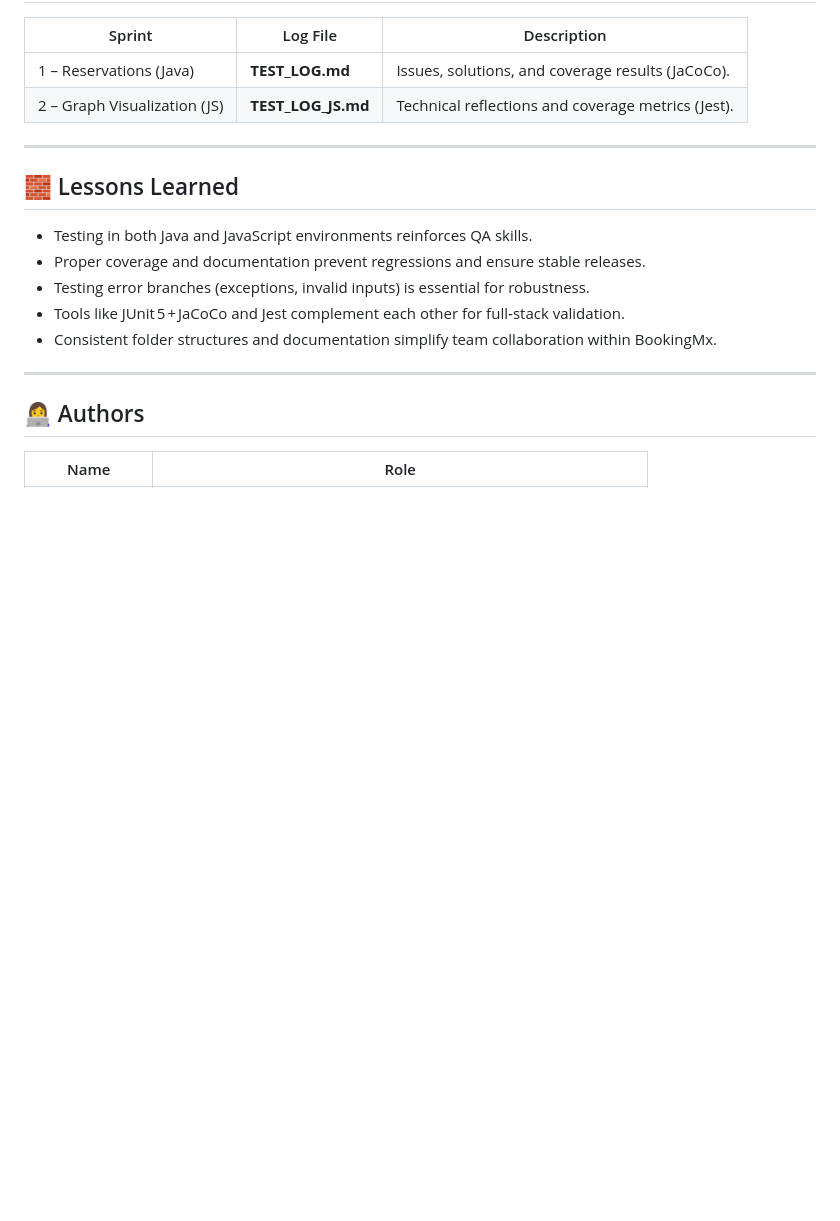
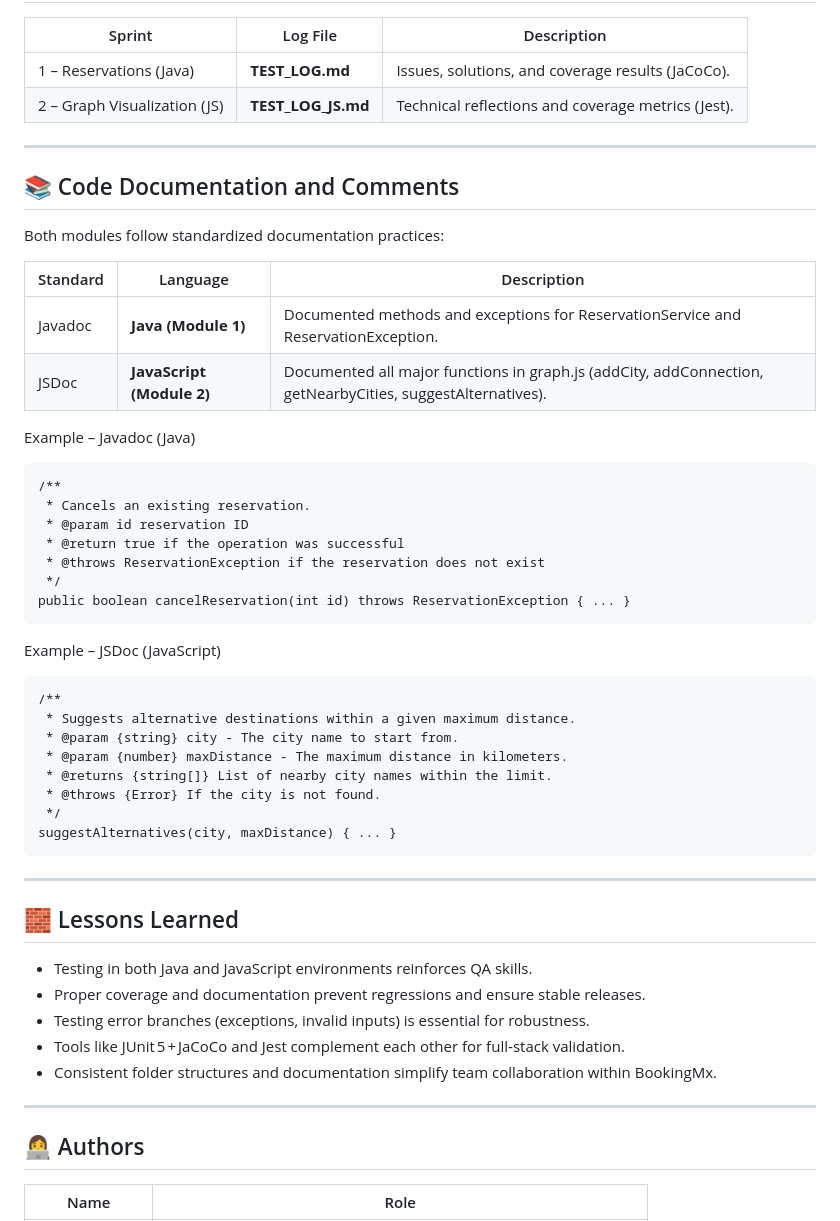
Before and after one commit to Jesusale1234/JavaProgrammingTests, a Markdown page: README.md, the part around the change printed below. GitHub-like rendering; blank space fills up the shorter version.

Commit message:
Sprint 3: README Updated.
Added code documentation standards for Java and JavaScript modules, including examples of Javadoc and JSDoc.

````diff
--- a/README.md
+++ b/README.md
@@ -163,6 +163,38 @@ coverage/lcov-report/index.html
 
 ---
 
+## 📚 Code Documentation and Comments
+Both modules follow standardized documentation practices:
+
+| Standard                   | Language | Description |
+|--------------------------|--------|---------------|
+| Javadoc  | **Java (Module 1)** | Documented methods and exceptions for ReservationService and ReservationException. |
+| JSDoc | **JavaScript (Module 2)** | Documented all major functions in graph.js (addCity, addConnection, getNearbyCities, suggestAlternatives). |
+
+Example – Javadoc (Java)
+```
+/**
+ * Cancels an existing reservation.
+ * @param id reservation ID
+ * @return true if the operation was successful
+ * @throws ReservationException if the reservation does not exist
+ */
+public boolean cancelReservation(int id) throws ReservationException { ... }
+```
+
+Example – JSDoc (JavaScript)
+```
+/**
+ * Suggests alternative destinations within a given maximum distance.
+ * @param {string} city - The city name to start from.
+ * @param {number} maxDistance - The maximum distance in kilometers.
+ * @returns {string[]} List of nearby city names within the limit.
+ * @throws {Error} If the city is not found.
+ */
+suggestAlternatives(city, maxDistance) { ... }
+```
+---
+
 ## 🧱 Lessons Learned
 
 - Testing in both Java and JavaScript environments reinforces QA skills.
````
Also changed, not shown: other parts of README.md (+1 -0 lines).
